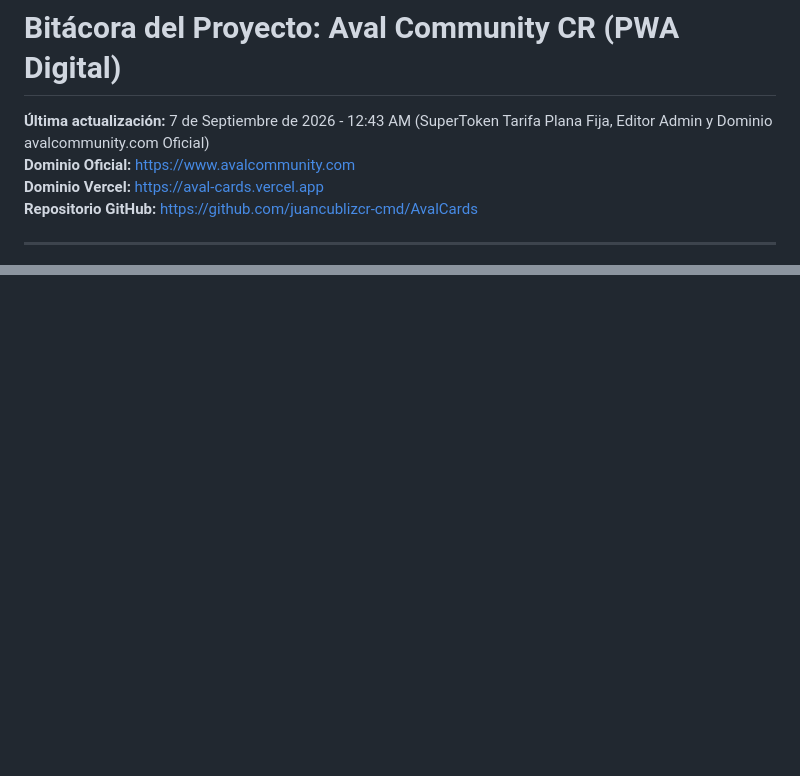
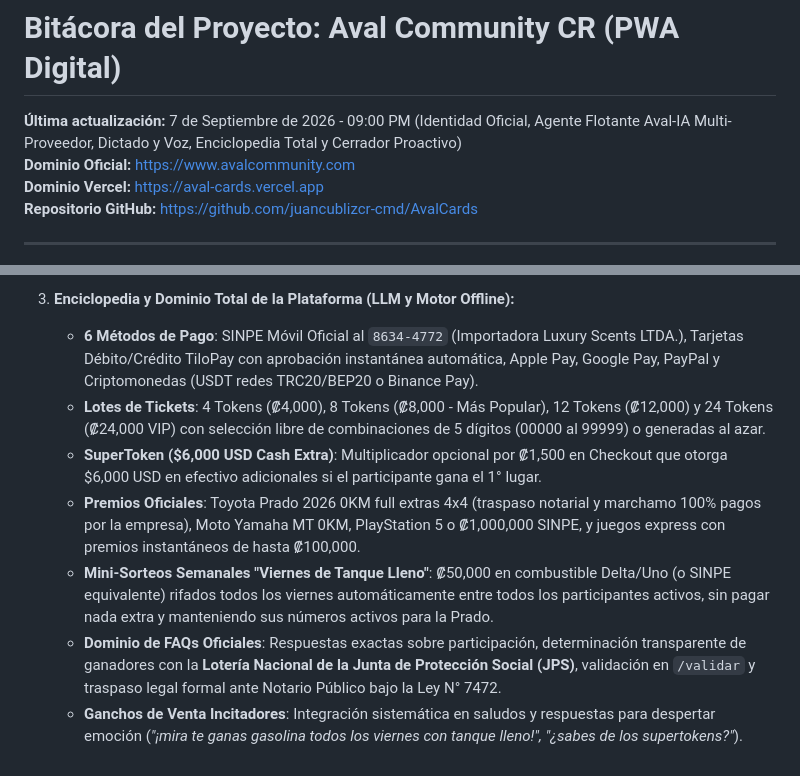
Before and after one commit to juancublizcr-cmd/AvalCards, a Markdown page: BITACORA.md, 2 parts joined by grey strips. Rendered like a GitHub page; blank space fills up the shorter version.

Commit message:
docs: actualizar bitacora con Hitos 21, 22 y 23 (branding oficial, agente IA multi-proveedor, voz, FAQs y cerrador proactivo)

```diff
--- a/BITACORA.md
+++ b/BITACORA.md
@@ -1,6 +1,6 @@
 # Bitácora del Proyecto: Aval Community CR (PWA Digital)
 
-**Última actualización:** 7 de Septiembre de 2026 - 12:43 AM (SuperToken Tarifa Plana Fija, Editor Admin y Dominio avalcommunity.com Oficial)
+**Última actualización:** 7 de Septiembre de 2026 - 09:00 PM (Identidad Oficial, Agente Flotante Aval-IA Multi-Proveedor, Dictado y Voz, Enciclopedia Total y Cerrador Proactivo)
 **Dominio Oficial:** [https://www.avalcommunity.com](https://www.avalcommunity.com)
 **Dominio Vercel:** [https://aval-cards.vercel.app](https://aval-cards.vercel.app)
 **Repositorio GitHub:** [https://github.com/juancublizcr-cmd/AvalCards](https://github.com/juancublizcr-cmd/AvalCards)
@@ -288,0 +336,8 @@ Plataforma web progresiva (PWA) de rifas, tokens digitales y juegos promocionale
+3. **Enciclopedia y Dominio Total de la Plataforma (LLM y Motor Offline):**
+   - **6 Métodos de Pago**: SINPE Móvil Oficial al `8634-4772` (Importadora Luxury Scents LTDA.), Tarjetas Débito/Crédito TiloPay con aprobación instantánea automática, Apple Pay, Google Pay, PayPal y Criptomonedas (USDT redes TRC20/BEP20 o Binance Pay).
+   - **Lotes de Tickets**: 4 Tokens (₡4,000), 8 Tokens (₡8,000 - Más Popular), 12 Tokens (₡12,000) y 24 Tokens (₡24,000 VIP) con selección libre de combinaciones de 5 dígitos (00000 al 99999) o generadas al azar.
+   - **SuperToken ($6,000 USD Cash Extra)**: Multiplicador opcional por ₡1,500 en Checkout que otorga $6,000 USD en efectivo adicionales si el participante gana el 1° lugar.
+   - **Premios Oficiales**: Toyota Prado 2026 0KM full extras 4x4 (traspaso notarial y marchamo 100% pagos por la empresa), Moto Yamaha MT 0KM, PlayStation 5 o ₡1,000,000 SINPE, y juegos express con premios instantáneos de hasta ₡100,000.
+   - **Mini-Sorteos Semanales "Viernes de Tanque Lleno"**: ₡50,000 en combustible Delta/Uno (o SINPE equivalente) rifados todos los viernes automáticamente entre todos los participantes activos, sin pagar nada extra y manteniendo sus números activos para la Prado.
+   - **Dominio de FAQs Oficiales**: Respuestas exactas sobre participación, determinación transparente de ganadores con la **Lotería Nacional de la Junta de Protección Social (JPS)**, validación en `/validar` y traspaso legal formal ante Notario Público bajo la Ley N° 7472.
+   - **Ganchos de Venta Incitadores**: Integración sistemática en saludos y respuestas para despertar emoción (*"¡mira te ganas gasolina todos los viernes con tanque lleno!", "¿sabes de los supertokens?"*).
```
Also changed, not shown: other parts of BITACORA.md (+47 -0 lines).
